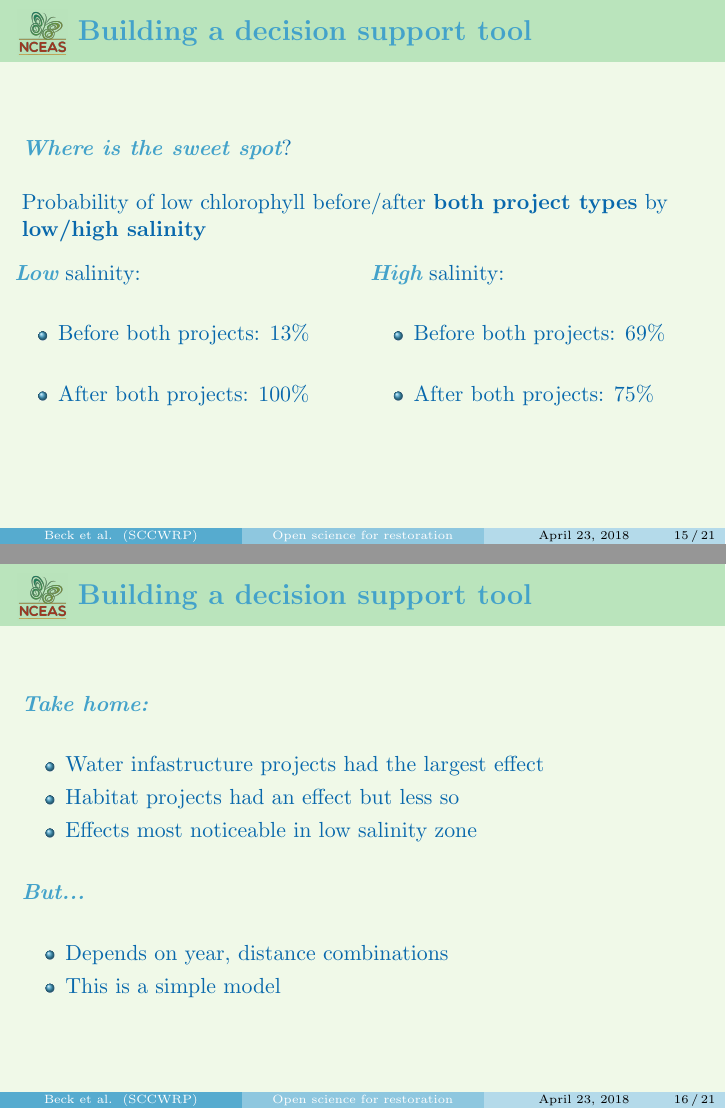
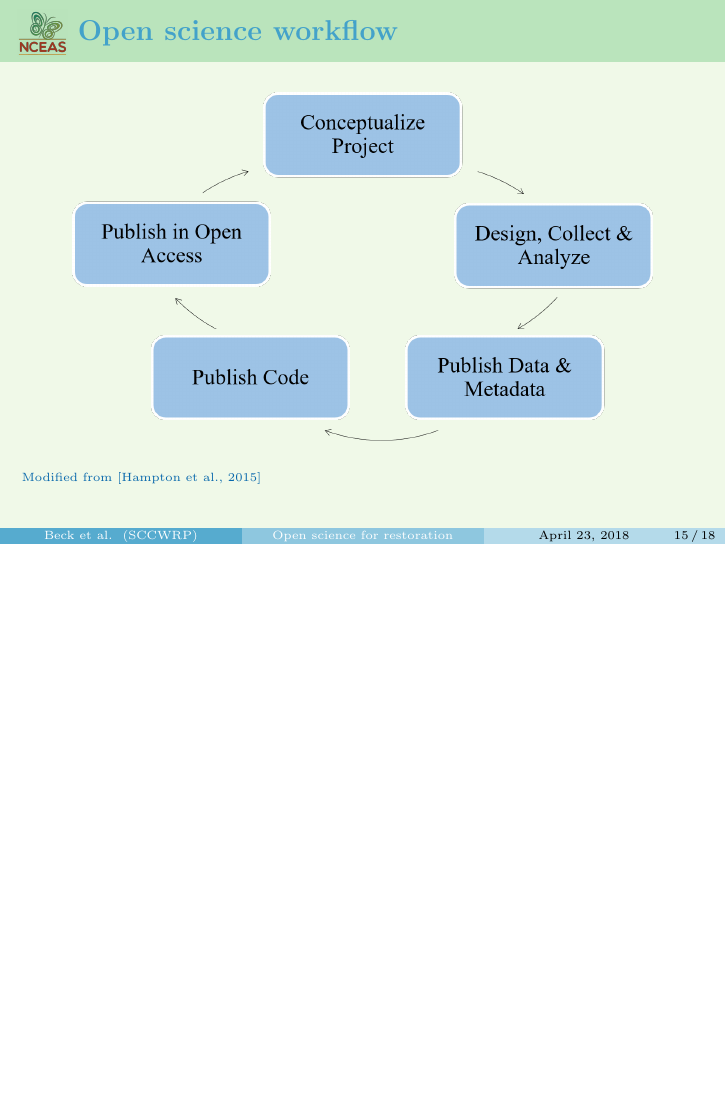
Before and after one commit to fawda123/AWRA_2018, LaTeX slides (AWRA_2018.tex): pages 37 and 43 of 49 before the commit and page 36 of 40 after it, the two joined at a grey line, the shorter picture padded with empty space. Compiled offline with pdfLaTeX.

Commit message:
shortening for pres

```diff
--- a/AWRA_2018.tex
+++ b/AWRA_2018.tex
@@ -400,49 +400,3 @@ Habitat projects: \\~\\
 \end{columns}
 \end{frame}
 
-
-
-%%%%%%
-\begin{frame}{{$\vcenter{\hbox{\includegraphics[width=0.07\paperwidth]{fig/nceas_small.png}}}$\hspace{0.07in}\textbf{Building a decision support tool}}}
-\onslide<1->
-\emtxt{Where is the sweet spot}? \\~\\
-Probability of low chlorophyll before/after \textbf{both project types} by \textbf{low/high salinity} \\~\\
-\onslide<2->
-\begin{columns}
-\begin{column}{0.5\textwidth}
-\emtxt{Low} salinity: \\~\\
-\begin{itemize}
-\item Before both projects: 13\% \\~\\
-\item After both projects: 100\% \\~\\
-\end{itemize}
-\end{column}
-\begin{column}{0.5\textwidth}
-\emtxt{High} salinity: \\~\\
-\begin{itemize}
-\item Before both projects: 69\% \\~\\
-\item After both projects: 75\% \\~\\
-\end{itemize}
-\end{column}
-\end{columns}
-\end{frame}
-
-%%%%%%
-\begin{frame}{{$\vcenter{\hbox{\includegraphics[width=0.07\paperwidth]{fig/nceas_small.png}}}$\hspace{0.07in}\textbf{Building a decision support tool}}}
-\emtxt{Take home:} \\~\\
-\begin{itemize}
-\item<1-> Water infastructure projects had the largest effect
-\item<2-> Habitat projects had an effect but less so
-\item<3-> Effects most noticeable in low salinity zone
-\end{itemize}
-\vspace{0.2in}
-\onslide<4-> \emtxt{But...} \\~\\
-\begin{itemize}
-\item<5-> Depends on year, distance combinations
-\item<6-> This is a simple model
-\end{itemize}
-\end{frame}
-
-
-
-%%%%%%
-\begin{frame}{{$\vcenter{\hbox{\includegraphics[width=0.07\paperwidth]{fig/nceas_small.png}}}$\hspace{0.07in}\textbf{Building a decision support tool}}}
```
Also changed, not shown: AWRA_2018-concordance.tex (+1 -1 lines), fig/ptplo.pdf, fig/tmplo1.pdf, fig/tmplo2.pdf, fig/tmplo3.pdf, AWRA_2018.tex (7 more changed lines), 9 other files.
